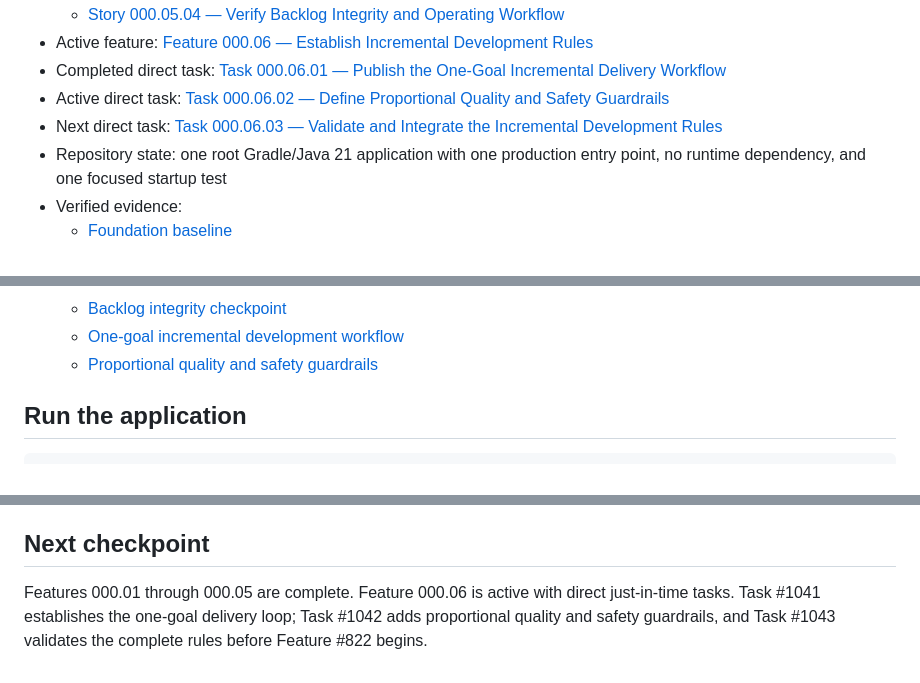
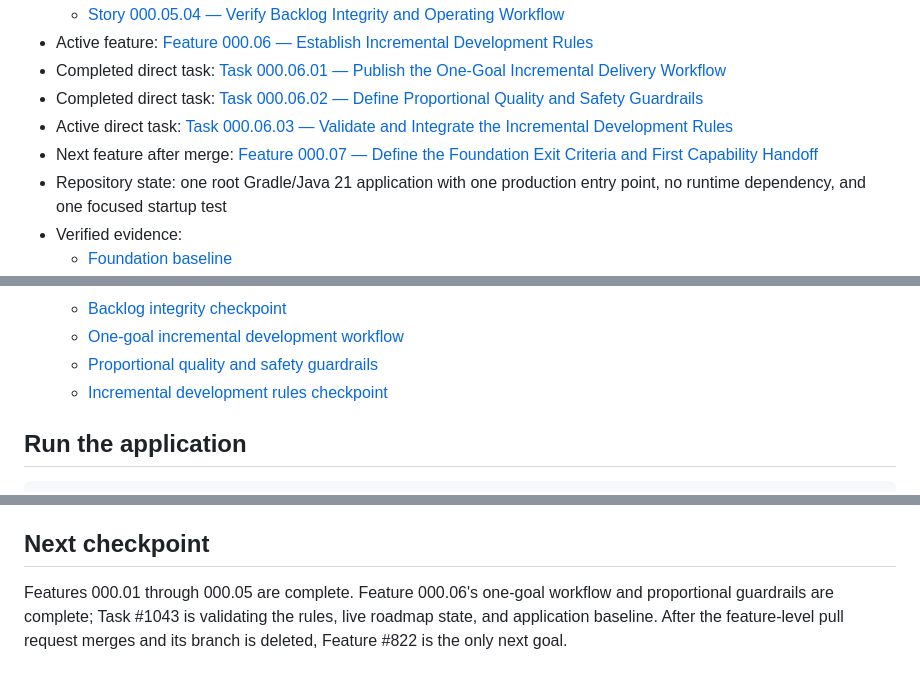
Before and after one commit to karanbabu2110/Intelligent, a Markdown page: README.md, 3 parts joined by grey strips. Rendered like a GitHub page.

Commit message:
docs(TASK-000.06.03): validate incremental development rules #1043

```diff
--- a/README.md
+++ b/README.md
@@ -37,8 +37,9 @@ selected for reuse.
   - [Story 000.05.04 — Verify Backlog Integrity and Operating Workflow](https://github.com/karanbabu2110/KAOS/issues/990)
 - Active feature: [Feature 000.06 — Establish Incremental Development Rules](https://github.com/karanbabu2110/KAOS/issues/821)
 - Completed direct task: [Task 000.06.01 — Publish the One-Goal Incremental Delivery Workflow](https://github.com/karanbabu2110/KAOS/issues/1041)
-- Active direct task: [Task 000.06.02 — Define Proportional Quality and Safety Guardrails](https://github.com/karanbabu2110/KAOS/issues/1042)
-- Next direct task: [Task 000.06.03 — Validate and Integrate the Incremental Development Rules](https://github.com/karanbabu2110/KAOS/issues/1043)
+- Completed direct task: [Task 000.06.02 — Define Proportional Quality and Safety Guardrails](https://github.com/karanbabu2110/KAOS/issues/1042)
+- Active direct task: [Task 000.06.03 — Validate and Integrate the Incremental Development Rules](https://github.com/karanbabu2110/KAOS/issues/1043)
+- Next feature after merge: [Feature 000.07 — Define the Foundation Exit Criteria and First Capability Handoff](https://github.com/karanbabu2110/KAOS/issues/822)
 - Repository state: one root Gradle/Java 21 application with one production entry point, no runtime dependency, and one focused startup test
 - Verified evidence:
   - [Foundation baseline](docs/evolution/foundation-baseline.md)
@@ -59,6 +60,7 @@ selected for reuse.
   - [Backlog integrity checkpoint](docs/evolution/backlog-integrity-checkpoint.md)
   - [One-goal incremental development workflow](docs/evolution/incremental-development-workflow.md)
   - [Proportional quality and safety guardrails](docs/evolution/proportional-quality-and-safety.md)
+  - [Incremental development rules checkpoint](docs/evolution/incremental-development-rules-checkpoint.md)
 
 ## Run the application
 
@@ -82,7 +84,7 @@ and documented by the active evolutionary roadmap.
 
 ## Next checkpoint
 
-Features 000.01 through 000.05 are complete. Feature 000.06 is active with
-direct just-in-time tasks. Task #1041 establishes the one-goal delivery loop;
-Task #1042 adds proportional quality and safety guardrails, and Task #1043
-validates the complete rules before Feature #822 begins.
+Features 000.01 through 000.05 are complete. Feature 000.06's one-goal workflow
+and proportional guardrails are complete; Task #1043 is validating the rules,
+live roadmap state, and application baseline. After the feature-level pull
+request merges and its branch is deleted, Feature #822 is the only next goal.
```
Also changed, not shown: docs/evolution/execution-project.md (+13 -12 lines), docs/evolution/incremental-development-rules-checkpoint.md (added, +115 -0 lines).
